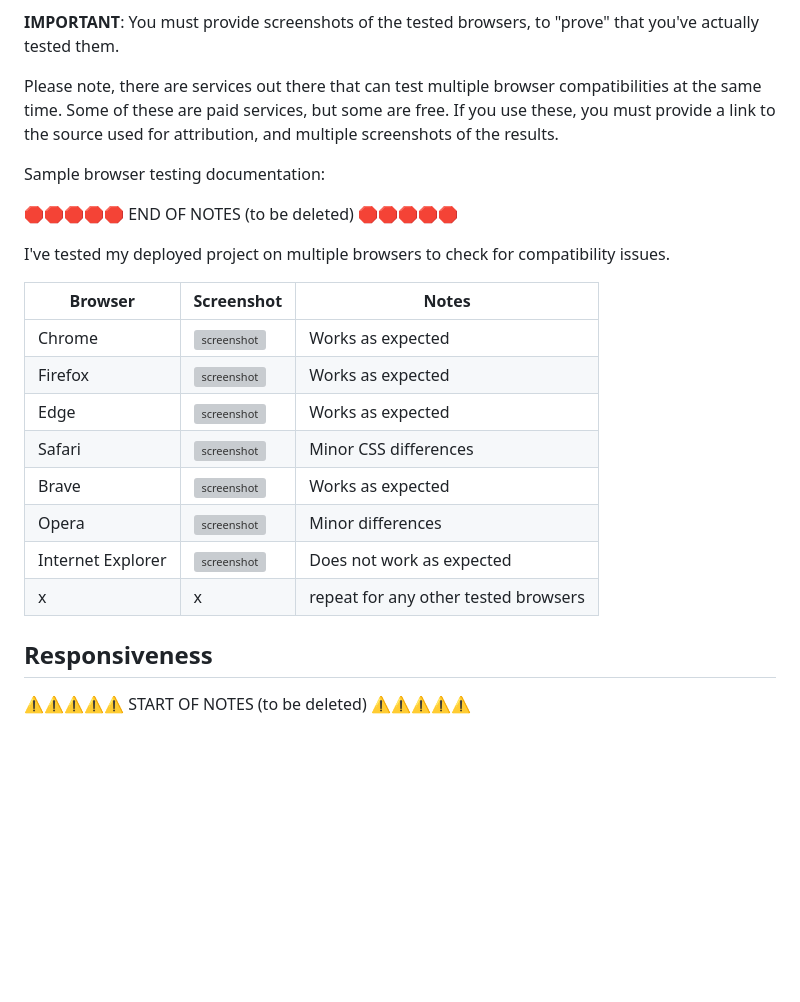
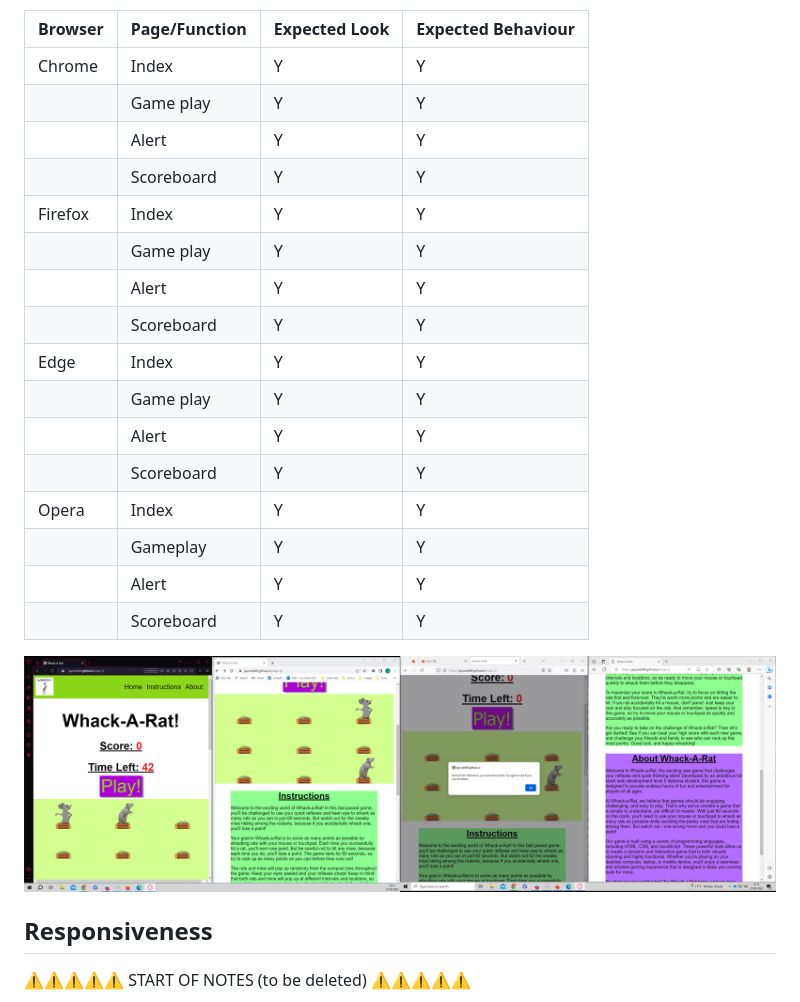
Before and after one commit to Jaycode88/msp-2, a Markdown page: TESTING.md, the part around the change printed below. Rendered like a GitHub page; pictures changed too: assets/images/browsertest.png (added); blank space fills up the shorter version; grey boxes are pictures that could not be loaded.

Commit message:
ADD: Script validation and Browser compatability to TESTING.md

```diff
--- a/TESTING.md
+++ b/TESTING.md
@@ -83,27 +41,26 @@ Recommended browsers to consider:
 - [Opera](https://www.opera.com/download)
 
-**IMPORTANT**: You must provide screenshots of the tested browsers, to "prove" that you've actually tested them.
+| Browser | Page/Function | Expected Look | Expected Behaviour |
+|---------|---------------|---------------|--------------------|
+|  Chrome |   Index       |        Y      |          Y         |
+|         |  Game play    |        Y      |          Y         |
+|         |    Alert      |        Y      |          Y         |
+|         |   Scoreboard  |        Y      |          Y         |
+| Firefox |   Index       |        Y      |          Y         |
+|         |  Game play    |        Y      |          Y         |
+|         |    Alert      |        Y      |          Y         |
+|         |   Scoreboard  |        Y      |          Y         |
+|  Edge   |   Index       |        Y      |          Y         |
+|         |  Game play    |        Y      |          Y         |
+|         |    Alert      |        Y      |          Y         |
+|         |   Scoreboard  |        Y      |          Y         |
+|  Opera  |   Index       |        Y      |          Y         |
+|         |  Gameplay     |        Y      |          Y         |
+|         |    Alert      |        Y      |          Y         |
+|         |   Scoreboard  |        Y      |          Y         |
 
-Please note, there are services out there that can test multiple browser compatibilities at the same time.
-Some of these are paid services, but some are free.
-If you use these, you must provide a link to the source used for attribution, and multiple screenshots of the results.
 
-Sample browser testing documentation:
-
-🛑🛑🛑🛑🛑 END OF NOTES (to be deleted) 🛑🛑🛑🛑🛑
-
-I've tested my deployed project on multiple browsers to check for compatibility issues.
-
-| Browser | Screenshot | Notes |
-| --- | --- | --- |
-| Chrome | ![screenshot](documentation/browser-chrome.png) | Works as expected |
-| Firefox | ![screenshot](documentation/browser-firefox.png) | Works as expected |
-| Edge | ![screenshot](documentation/browser-edge.png) | Works as expected |
-| Safari | ![screenshot](documentation/browser-safari.png) | Minor CSS differences |
-| Brave | ![screenshot](documentation/browser-brave.png) | Works as expected |
-| Opera | ![screenshot](documentation/browser-opera.png) | Minor differences |
-| Internet Explorer | ![screenshot](documentation/browser-iex.png) | Does not work as expected |
-| x | x | repeat for any other tested browsers |
+![screenshot](assets/images/browsertest.png)
 
 ## Responsiveness
 
```
Also changed, not shown: other parts of TESTING.md (+3 -45 lines), assets/images/jsvalid.png (added).
